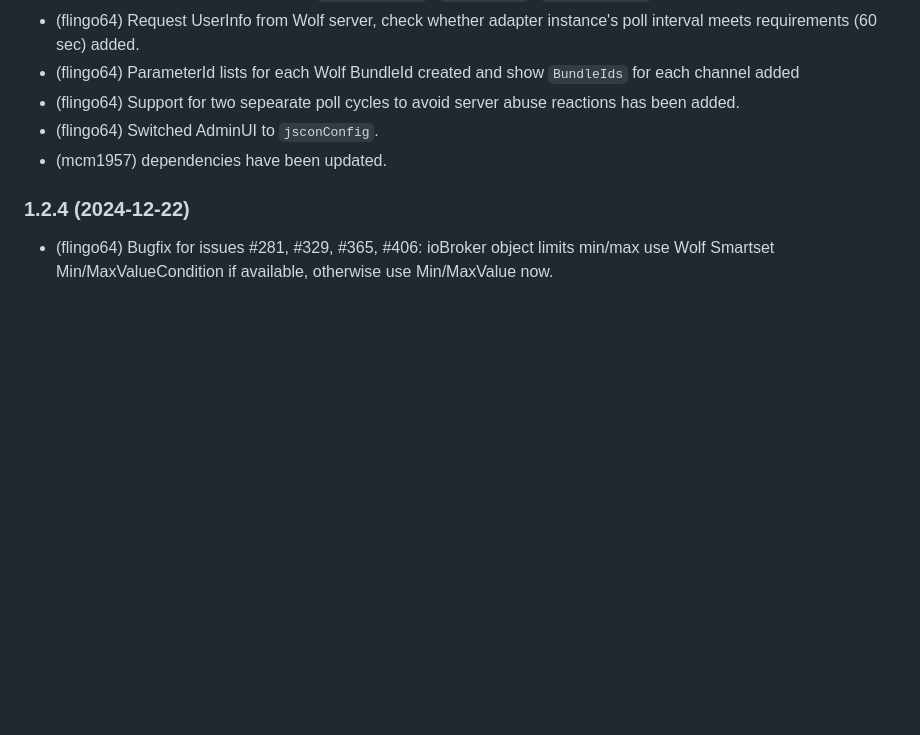
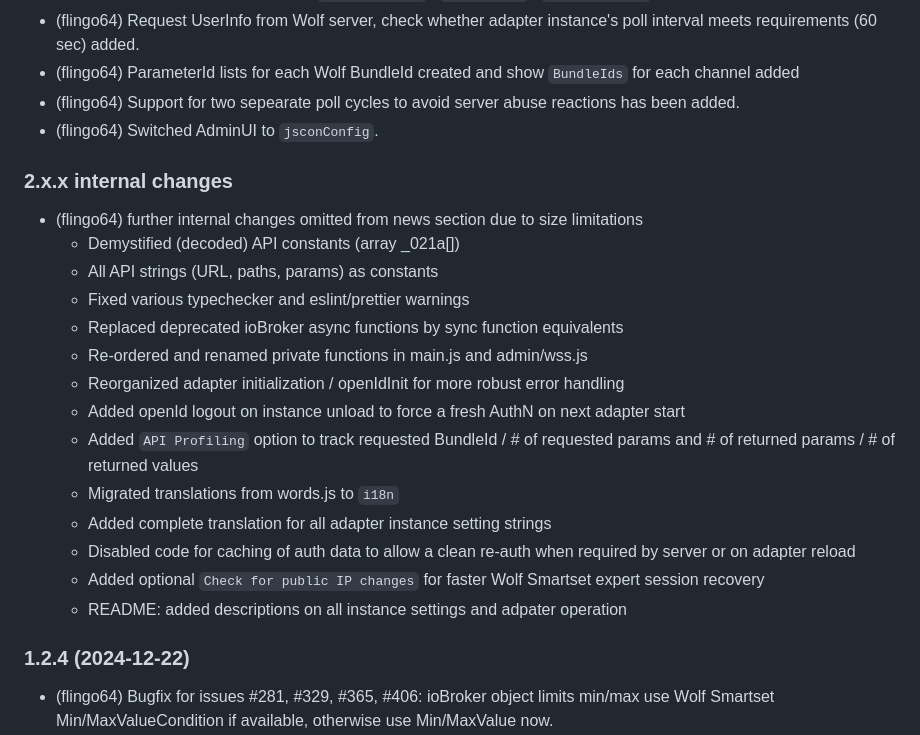
Before and after one commit to iobroker-community-adapters/ioBroker.wolf-smartset, a Markdown page: README.md, the part around the change. Rendered like a GitHub page; blank space fills up the shorter version.

```diff
--- a/README.md
+++ b/README.md
@@ -132,9 +132,8 @@ API Profiling allows you to track the Wolf Smartset API usage of the adapter. if
 - (flingo64) ParameterId lists for each Wolf BundleId created and show `BundleIds` for each channel added
 - (flingo64) Support for two sepearate poll cycles to avoid server abuse reactions has been added.
 - (flingo64) Switched AdminUI to `jsconConfig`.
-- (mcm1957) dependencies have been updated.
 
-<!--
+### 2.x.x internal changes
 - (flingo64) further internal changes omitted from news section due to size limitations
 	- Demystified (decoded) API constants (array _021a[])
 	- All API strings (URL, paths, params) as constants
@@ -149,7 +148,6 @@ API Profiling allows you to track the Wolf Smartset API usage of the adapter. if
 	- Disabled code for caching of auth data to allow a clean re-auth when required by server or on adapter reload
 	- Added optional `Check for public IP changes` for faster Wolf Smartset expert session recovery
 	- README: added descriptions on all instance settings and adpater operation
--->
 
 ### 1.2.4 (2024-12-22)
 - (flingo64) Bugfix for issues #281, #329, #365, #406: ioBroker object limits min/max use Wolf Smartset Min/MaxValueCondition if available, otherwise use Min/MaxValue now.
```
